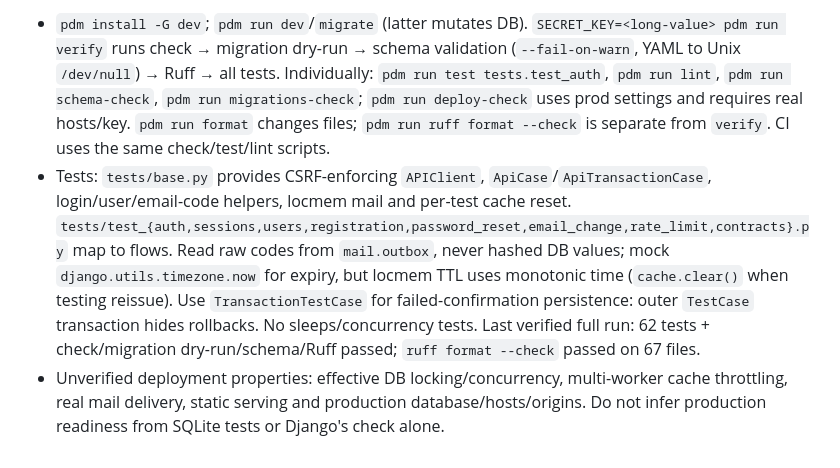
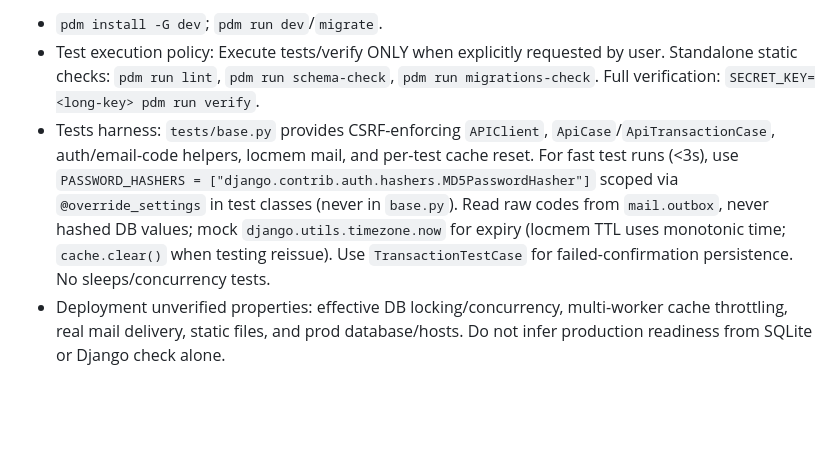
Before and after one commit to IanMV/template-django-rest, a Markdown page: AGENTS.md, the part around one of its changes. Rendered like a GitHub page; blank space fills up the shorter version.

```diff
--- a/AGENTS.md
+++ b/AGENTS.md
@@ -16,4 +26,5 @@
 
-- `pdm install -G dev`; `pdm run dev`/`migrate` (latter mutates DB). `SECRET_KEY=<long-value> pdm run verify` runs check → migration dry-run → schema validation (`--fail-on-warn`, YAML to Unix `/dev/null`) → Ruff → all tests. Individually: `pdm run test tests.test_auth`, `pdm run lint`, `pdm run schema-check`, `pdm run migrations-check`; `pdm run deploy-check` uses prod settings and requires real hosts/key. `pdm run format` changes files; `pdm run ruff format --check` is separate from `verify`. CI uses the same check/test/lint scripts.
-- Tests: `tests/base.py` provides CSRF-enforcing `APIClient`, `ApiCase`/`ApiTransactionCase`, login/user/email-code helpers, locmem mail and per-test cache reset. `tests/test_{auth,sessions,users,registration,password_reset,email_change,rate_limit,contracts}.py` map to flows. Read raw codes from `mail.outbox`, never hashed DB values; mock `django.utils.timezone.now` for expiry, but locmem TTL uses monotonic time (`cache.clear()` when testing reissue). Use `TransactionTestCase` for failed-confirmation persistence: outer `TestCase` transaction hides rollbacks. No sleeps/concurrency tests. Last verified full run: 62 tests + check/migration dry-run/schema/Ruff passed; `ruff format --check` passed on 67 files.
-- Unverified deployment properties: effective DB locking/concurrency, multi-worker cache throttling, real mail delivery, static serving and production database/hosts/origins. Do not infer production readiness from SQLite tests or Django's check alone.
+- `pdm install -G dev`; `pdm run dev`/`migrate`.
+- Test execution policy: Execute tests/verify ONLY when explicitly requested by user. Standalone static checks: `pdm run lint`, `pdm run schema-check`, `pdm run migrations-check`. Full verification: `SECRET_KEY=<long-key> pdm run verify`.
+- Tests harness: `tests/base.py` provides CSRF-enforcing `APIClient`, `ApiCase`/`ApiTransactionCase`, auth/email-code helpers, locmem mail, and per-test cache reset. For fast test runs (<3s), use `PASSWORD_HASHERS = ["django.contrib.auth.hashers.MD5PasswordHasher"]` scoped via `@override_settings` in test classes (never in `base.py`). Read raw codes from `mail.outbox`, never hashed DB values; mock `django.utils.timezone.now` for expiry (locmem TTL uses monotonic time; `cache.clear()` when testing reissue). Use `TransactionTestCase` for failed-confirmation persistence. No sleeps/concurrency tests.
+- Deployment unverified properties: effective DB locking/concurrency, multi-worker cache throttling, real mail delivery, static files, and prod database/hosts. Do not infer production readiness from SQLite or Django check alone.
```
Also changed, not shown: other parts of AGENTS.md (+18 -8 lines), docs/CURRENT_IMPROVEMENTS.md (added, +392 -0 lines), docs/FUTURE_FEATURES.md (added, +288 -0 lines).
